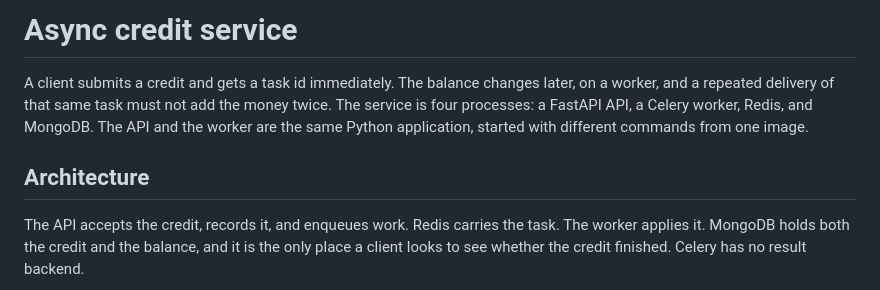
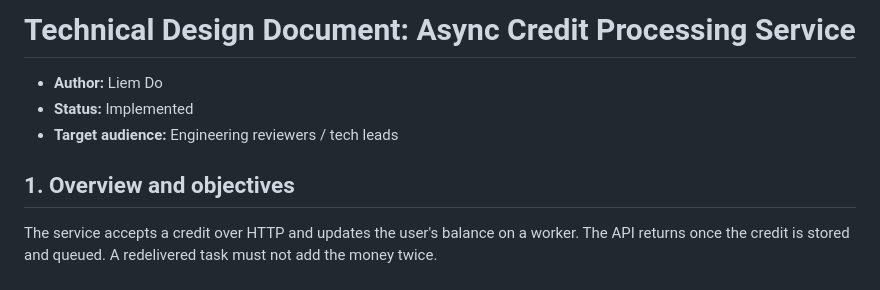
Before and after one commit to liemdo/basta, a Markdown page: docs/design.md, the part around one of its changes. GitHub-like rendering.

```diff
--- a/docs/design.md
+++ b/docs/design.md
@@ -1,8 +1,10 @@
-# Async credit service
+# Technical Design Document: Async Credit Processing Service
 
-A client submits a credit and gets a task id immediately. The balance changes later, on a worker, and a repeated delivery of that same task must not add the money twice. The service is four processes: a FastAPI API, a Celery worker, Redis, and MongoDB. The API and the worker are the same Python application, started with different commands from one image.
+- **Author:** Liem Do
+- **Status:** Implemented
+- **Target audience:** Engineering reviewers / tech leads
 
-## Architecture
+## 1. Overview and objectives
 
-The API accepts the credit, records it, and enqueues work. Redis carries the task. The worker applies it. MongoDB holds both the credit and the balance, and it is the only place a client looks to see whether the credit finished. Celery has no result backend.
+The service accepts a credit over HTTP and updates the user's balance on a worker. The API returns once the credit is stored and queued. A redelivered task must not add the money twice.
 
```
Also changed, not shown: other parts of docs/design.md (+45 -49 lines).
